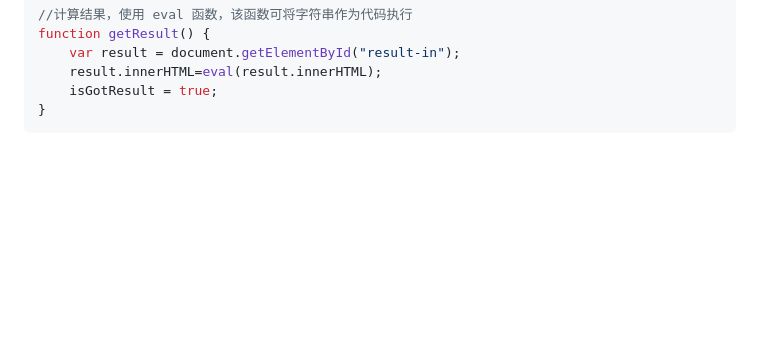
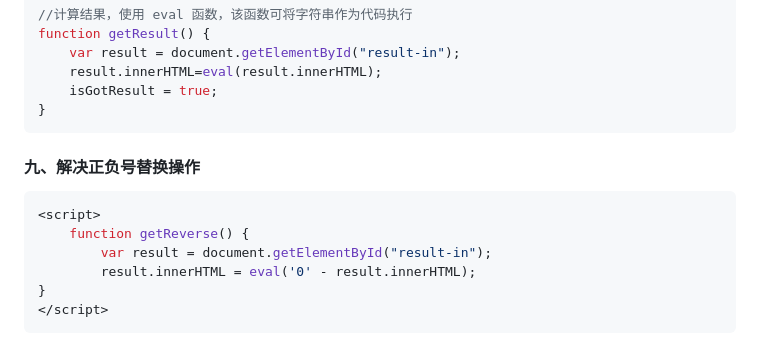
Before and after one commit to YhMjQx/network-security, a Markdown page: 利用JS实现计算器基本运算.md, the part around the change. GitHub-like rendering; blank space fills up the shorter version.

````diff
--- a/利用JS实现计算器基本运算.md
+++ b/利用JS实现计算器基本运算.md
@@ -268,3 +268,14 @@ function getResult() {
     isGotResult = true;
 }
 ```
+
+#### 九、解决正负号替换操作
+
+```js
+<script>
+    function getReverse() {
+        var result = document.getElementById("result-in");
+        result.innerHTML = eval('0' - result.innerHTML);
+}
+</script>
+```
````
